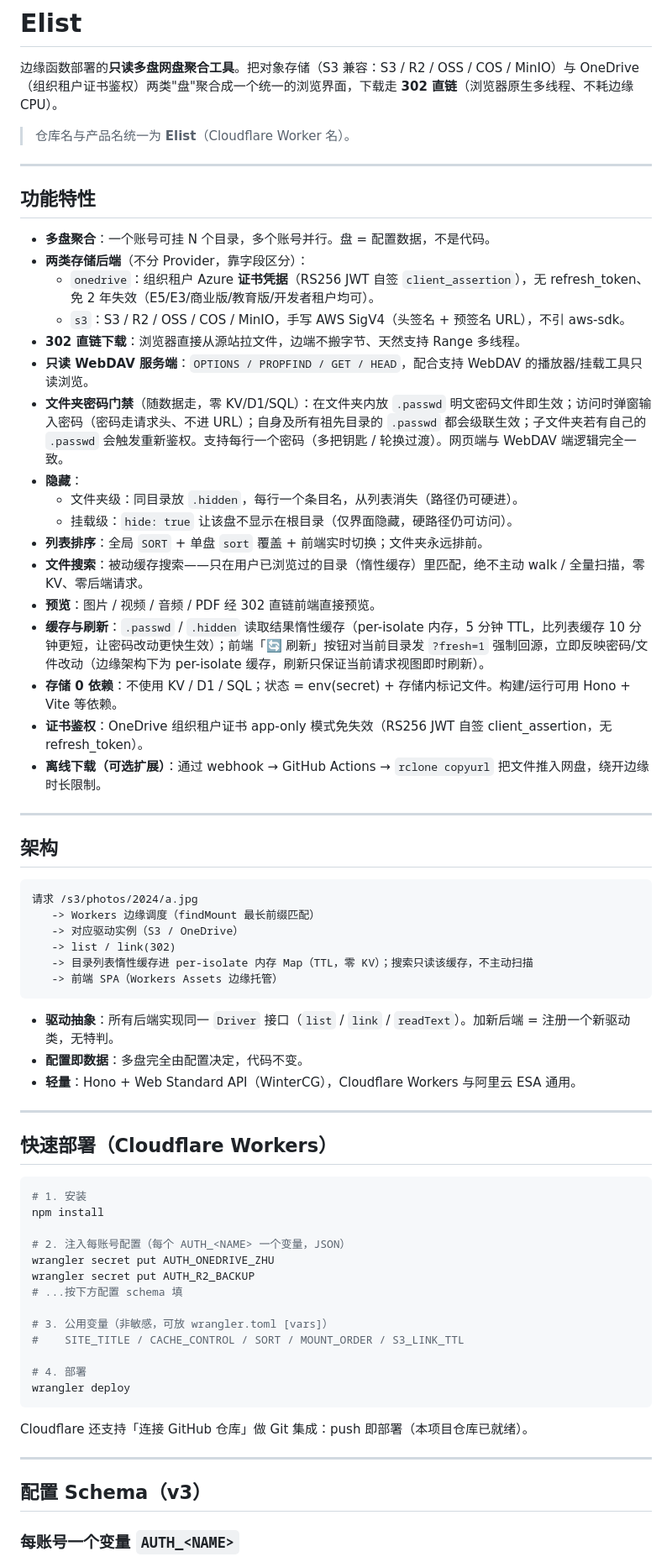
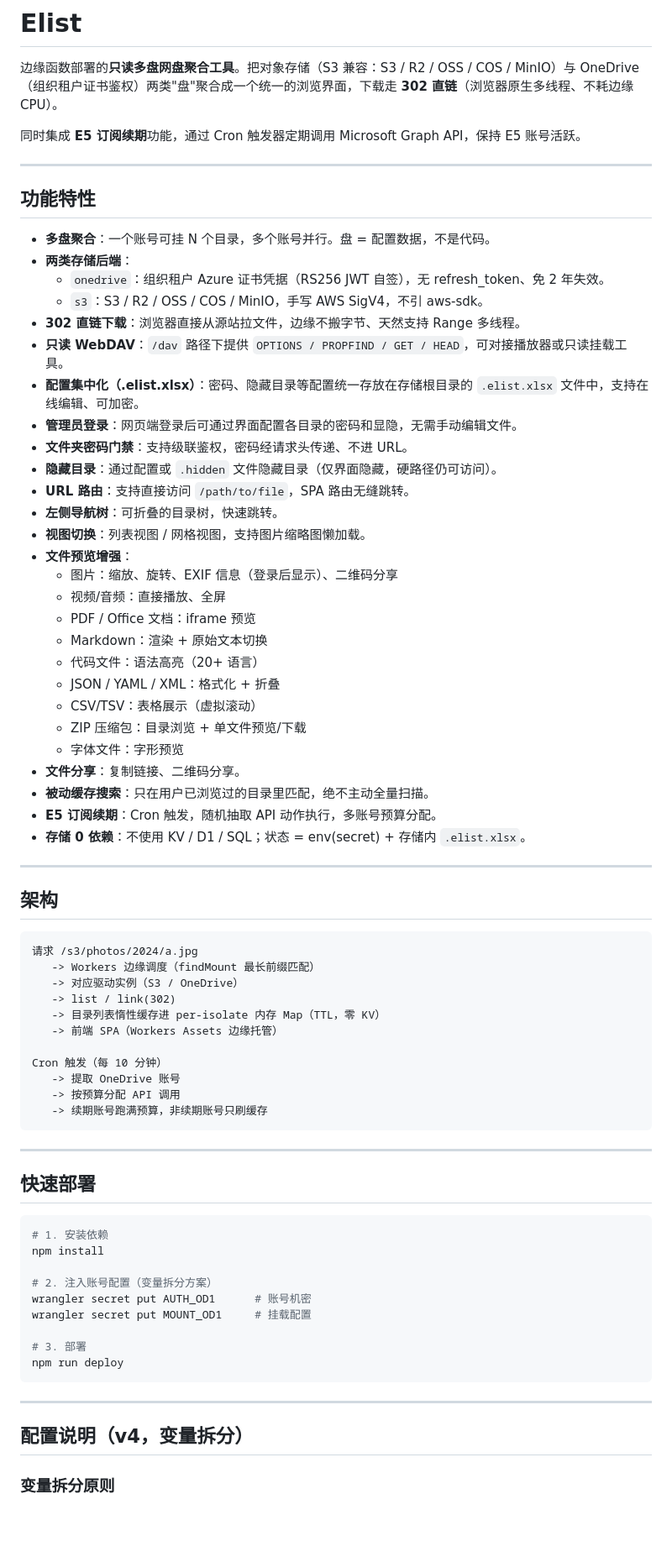
Before and after one commit to mrjg117/Elist, a Markdown page: README.md, the part around one of its changes. Shown at 84% size. GitHub-like rendering; blank space fills up the shorter version.

````diff
--- a/README.md
+++ b/README.md
@@ -2,29 +2,39 @@
 
 边缘函数部署的**只读多盘网盘聚合工具**。把对象存储（S3 兼容：S3 / R2 / OSS / COS / MinIO）与 OneDrive（组织租户证书鉴权）两类"盘"聚合成一个统一的浏览界面，下载走 **302 直链**（浏览器原生多线程、不耗边缘 CPU）。
 
-> 仓库名与产品名统一为 **Elist**（Cloudflare Worker 名）。
+同时集成 **E5 订阅续期**功能，通过 Cron 触发器定期调用 Microsoft Graph API，保持 E5 账号活跃。
 
 ---
 
 ## 功能特性
 
 - **多盘聚合**：一个账号可挂 N 个目录，多个账号并行。盘 = 配置数据，不是代码。
-- **两类存储后端**（不分 Provider，靠字段区分）：
-  - `onedrive`：组织租户 Azure **证书凭据**（RS256 JWT 自签 `client_assertion`），无 refresh_token、免 2 年失效（E5/E3/商业版/教育版/开发者租户均可）。
-  - `s3`：S3 / R2 / OSS / COS / MinIO，手写 AWS SigV4（头签名 + 预签名 URL），不引 aws-sdk。
-- **302 直链下载**：浏览器直接从源站拉文件，边端不搬字节、天然支持 Range 多线程。
-- **只读 WebDAV 服务端**：`OPTIONS / PROPFIND / GET / HEAD`，配合支持 WebDAV 的播放器/挂载工具只读浏览。
-- **文件夹密码门禁**（随数据走，零 KV/D1/SQL）：在文件夹内放 `.passwd` 明文密码文件即生效；访问时弹窗输入密码（密码走请求头、不进 URL）；自身及所有祖先目录的 `.passwd` 都会级联生效；子文件夹若有自己的 `.passwd` 会触发重新鉴权。支持每行一个密码（多把钥匙 / 轮换过渡）。网页端与 WebDAV 端逻辑完全一致。
-- **隐藏**：
-  - 文件夹级：同目录放 `.hidden`，每行一个条目名，从列表消失（路径仍可硬进）。
-  - 挂载级：`hide: true` 让该盘不显示在根目录（仅界面隐藏，硬路径仍可访问）。
-- **列表排序**：全局 `SORT` + 单盘 `sort` 覆盖 + 前端实时切换；文件夹永远排前。
-- **文件搜索**：被动缓存搜索——只在用户已浏览过的目录（惰性缓存）里匹配，绝不主动 walk / 全量扫描，零 KV、零后端请求。
-- **预览**：图片 / 视频 / 音频 / PDF 经 302 直链前端直接预览。
-- **缓存与刷新**：`.passwd` / `.hidden` 读取结果惰性缓存（per-isolate 内存，5 分钟 TTL，比列表缓存 10 分钟更短，让密码改动更快生效）；前端「🔄 刷新」按钮对当前目录发 `?fresh=1` 强制回源，立即反映密码/文件改动（边缘架构下为 per-isolate 缓存，刷新只保证当前请求视图即时刷新）。
-- **存储 0 依赖**：不使用 KV / D1 / SQL；状态 = env(secret) + 存储内标记文件。构建/运行可用 Hono + Vite 等依赖。
-- **证书鉴权**：OneDrive 组织租户证书 app-only 模式免失效（RS256 JWT 自签 client_assertion，无 refresh_token）。
-- **离线下载（可选扩展）**：通过 webhook → GitHub Actions → `rclone copyurl` 把文件推入网盘，绕开边缘时长限制。
+- **两类存储后端**：
+  - `onedrive`：组织租户 Azure 证书凭据（RS256 JWT 自签），无 refresh_token、免 2 年失效。
+  - `s3`：S3 / R2 / OSS / COS / MinIO，手写 AWS SigV4，不引 aws-sdk。
+- **302 直链下载**：浏览器直接从源站拉文件，边缘不搬字节、天然支持 Range 多线程。
+- **只读 WebDAV**：`/dav` 路径下提供 `OPTIONS / PROPFIND / GET / HEAD`，可对接播放器或只读挂载工具。
+- **配置集中化（.elist.xlsx）**：密码、隐藏目录等配置统一存放在存储根目录的 `.elist.xlsx` 文件中，支持在线编辑、可加密。
+- **管理员登录**：网页端登录后可通过界面配置各目录的密码和显隐，无需手动编辑文件。
+- **文件夹密码门禁**：支持级联鉴权，密码经请求头传递、不进 URL。
+- **隐藏目录**：通过配置或 `.hidden` 文件隐藏目录（仅界面隐藏，硬路径仍可访问）。
+- **URL 路由**：支持直接访问 `/path/to/file`，SPA 路由无缝跳转。
+- **左侧导航树**：可折叠的目录树，快速跳转。
+- **视图切换**：列表视图 / 网格视图，支持图片缩略图懒加载。
+- **文件预览增强**：
+  - 图片：缩放、旋转、EXIF 信息（登录后显示）、二维码分享
+  - 视频/音频：直接播放、全屏
+  - PDF / Office 文档：iframe 预览
+  - Markdown：渲染 + 原始文本切换
+  - 代码文件：语法高亮（20+ 语言）
+  - JSON / YAML / XML：格式化 + 折叠
+  - CSV/TSV：表格展示（虚拟滚动）
+  - ZIP 压缩包：目录浏览 + 单文件预览/下载
+  - 字体文件：字形预览
+- **文件分享**：复制链接、二维码分享。
+- **被动缓存搜索**：只在用户已浏览过的目录里匹配，绝不主动全量扫描。
+- **E5 订阅续期**：Cron 触发，随机抽取 API 动作执行，多账号预算分配。
+- **存储 0 依赖**：不使用 KV / D1 / SQL；状态 = env(secret) + 存储内 `.elist.xlsx`。
 
 ---
 
@@ -35,39 +45,34 @@
    -> Workers 边缘调度（findMount 最长前缀匹配）
    -> 对应驱动实例（S3 / OneDrive）
    -> list / link(302)
-   -> 目录列表惰性缓存进 per-isolate 内存 Map（TTL，零 KV）；搜索只读该缓存，不主动扫描
+   -> 目录列表惰性缓存进 per-isolate 内存 Map（TTL，零 KV）
    -> 前端 SPA（Workers Assets 边缘托管）
+
+Cron 触发（每 10 分钟）
+   -> 提取 OneDrive 账号
+   -> 按预算分配 API 调用
+   -> 续期账号跑满预算，非续期账号只刷缓存
 ```
-
-- **驱动抽象**：所有后端实现同一 `Driver` 接口（`list` / `link` / `readText`）。加新后端 = 注册一个新驱动类，无特判。
-- **配置即数据**：多盘完全由配置决定，代码不变。
-- **轻量**：Hono + Web Standard API（WinterCG），Cloudflare Workers 与阿里云 ESA 通用。
 
 ---
 
-## 快速部署（Cloudflare Workers）
+## 快速部署
 
 ```bash
-# 1. 安装
+# 1. 安装依赖
 npm install
 
-# 2. 注入每账号配置（每个 AUTH_<NAME> 一个变量，JSON）
-wrangler secret put AUTH_ONEDRIVE_ZHU
-wrangler secret put AUTH_R2_BACKUP
-# ...按下方配置 schema 填
+# 2. 注入账号配置（变量拆分方案）
+wrangler secret put AUTH_OD1      # 账号机密
+wrangler secret put MOUNT_OD1     # 挂载配置
 
-# 3. 公用变量（非敏感，可放 wrangler.toml [vars]）
-#    SITE_TITLE / CACHE_CONTROL / SORT / MOUNT_ORDER / S3_LINK_TTL
-
-# 4. 部署
-wrangler deploy
+# 3. 部署
+npm run deploy
 ```
-
-Cloudflare 还支持「连接 GitHub 仓库」做 Git 集成：push 即部署（本项目仓库已就绪）。
 
 ---
 
-## 配置 Schema（v3）
+## 配置说明（v4，变量拆分）
 
-### 每账号一个变量 `AUTH_<NAME>`
+### 变量拆分原则
 
````
Also changed, not shown: other parts of README.md (+169 -68 lines).
